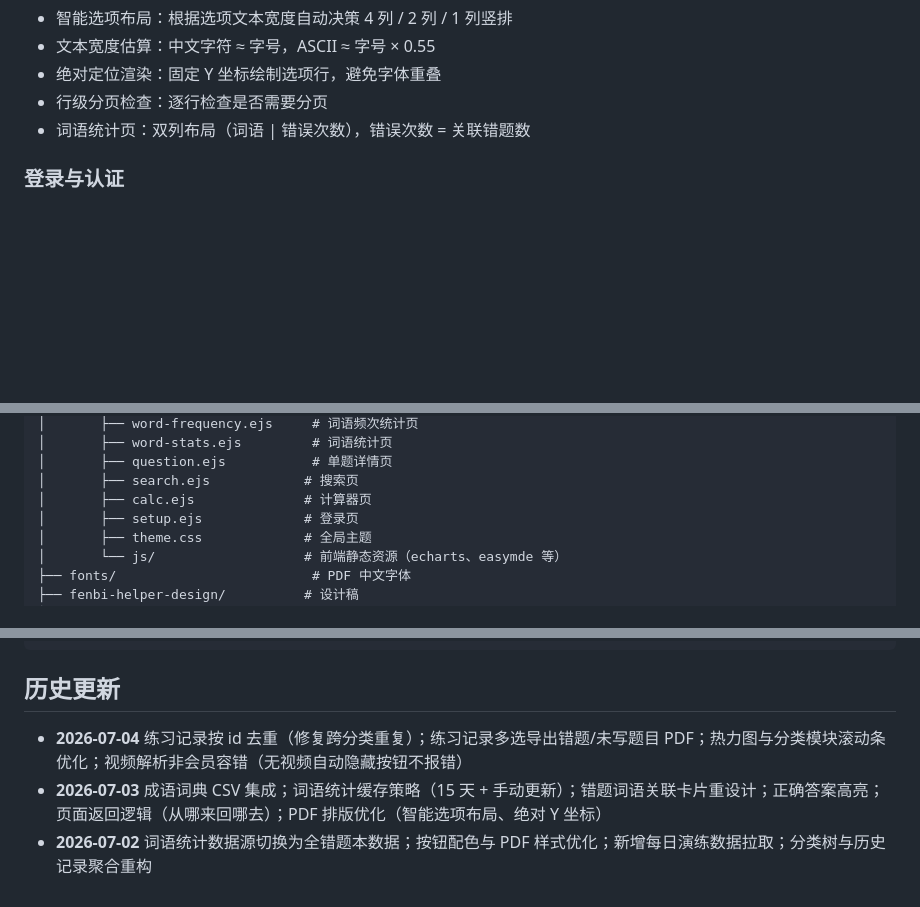
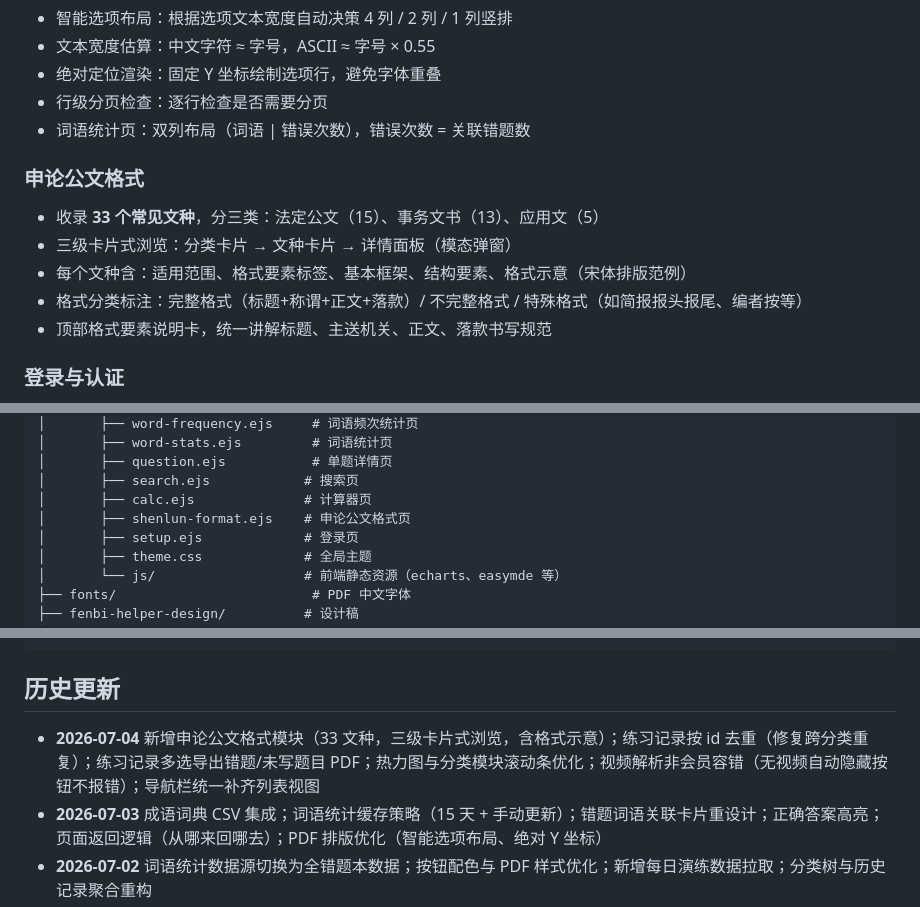
Before and after one commit to zjsnh/fenbi-helper-master, a Markdown page: README.md, 3 parts joined by grey strips. Rendered like a GitHub page; blank space fills up the shorter version.

Commit message:
docs: README 新增申论公文格式模块说明

```diff
--- a/README.md
+++ b/README.md
@@ -54,6 +54,13 @@
 - 行级分页检查：逐行检查是否需要分页
 - 词语统计页：双列布局（词语 | 错误次数），错误次数 = 关联错题数
 
+### 申论公文格式
+- 收录 **33 个常见文种**，分三类：法定公文（15）、事务文书（13）、应用文（5）
+- 三级卡片式浏览：分类卡片 → 文种卡片 → 详情面板（模态弹窗）
+- 每个文种含：适用范围、格式要素标签、基本框架、结构要素、格式示意（宋体排版范例）
+- 格式分类标注：完整格式（标题+称谓+正文+落款）/ 不完整格式 / 特殊格式（如简报报头报尾、编者按等）
+- 顶部格式要素说明卡，统一讲解标题、主送机关、正文、落款书写规范
+
 ### 登录与认证
 - 支持粉笔网账号密码登录（含图形验证码）
 - Cookie 本地缓存，自动续期
@@ -93,6 +100,7 @@ fenbi-helper-master/
 │       ├── question.ejs           # 单题详情页
 │       ├── search.ejs            # 搜索页
 │       ├── calc.ejs              # 计算器页
+│       ├── shenlun-format.ejs    # 申论公文格式页
 │       ├── setup.ejs             # 登录页
 │       ├── theme.css             # 全局主题
 │       └── js/                   # 前端静态资源（echarts、easymde 等）
@@ -173,7 +182,7 @@ docker run -d -p 3000:3000 -v $(pwd)/cache:/app/cache fenbi-helper
 
 ## 历史更新
 
-- **2026-07-04** 练习记录按 id 去重（修复跨分类重复）；练习记录多选导出错题/未写题目 PDF；热力图与分类模块滚动条优化；视频解析非会员容错（无视频自动隐藏按钮不报错）
+- **2026-07-04** 新增申论公文格式模块（33 文种，三级卡片式浏览，含格式示意）；练习记录按 id 去重（修复跨分类重复）；练习记录多选导出错题/未写题目 PDF；热力图与分类模块滚动条优化；视频解析非会员容错（无视频自动隐藏按钮不报错）；导航栏统一补齐列表视图
 - **2026-07-03** 成语词典 CSV 集成；词语统计缓存策略（15 天 + 手动更新）；错题词语关联卡片重设计；正确答案高亮；页面返回逻辑（从哪来回哪去）；PDF 排版优化（智能选项布局、绝对 Y 坐标）
 - **2026-07-02** 词语统计数据源切换为全错题本数据；按钮配色与 PDF 样式优化；新增每日演练数据拉取；分类树与历史记录聚合重构
 - **2020-07** 讲解视频、PDF 导出、笔记、评论、耗时分析图、习题标签
```
Also changed, not shown: other parts of README.md (+1 -0 lines).
